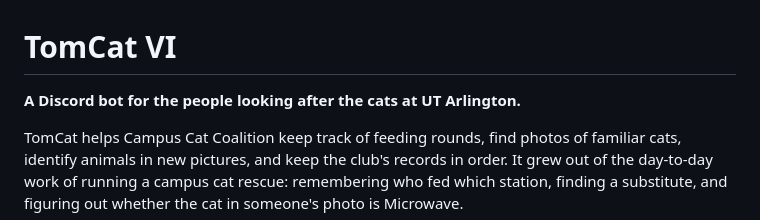
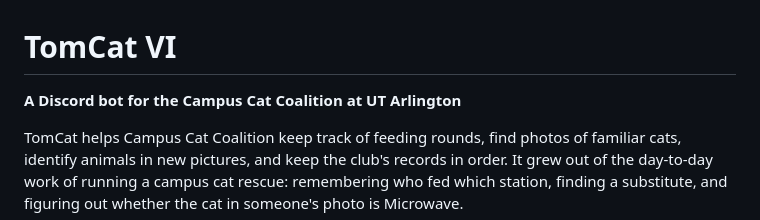
Before and after one commit to Austin-J-B/PyTomCat, a Markdown page: README.md, the part around the change. Rendered like a GitHub page.

```diff
--- a/README.md
+++ b/README.md
@@ -1,6 +1,6 @@
 # TomCat VI
 
-**A Discord bot for the people looking after the cats at UT Arlington.**
+**A Discord bot for the Campus Cat Coalition at UT Arlington**
 
 TomCat helps Campus Cat Coalition keep track of feeding rounds, find photos of familiar cats, identify animals in new pictures, and keep the club's records in order. It grew out of the day-to-day work of running a campus cat rescue: remembering who fed which station, finding a substitute, and figuring out whether the cat in someone's photo is Microwave.
 
```
